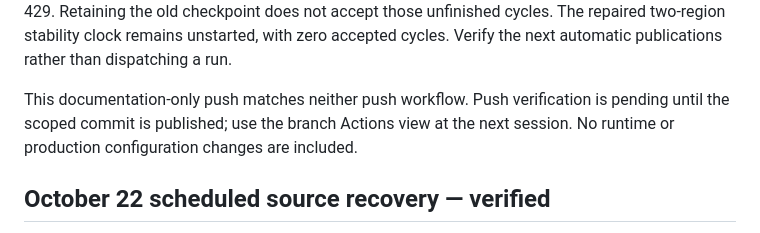
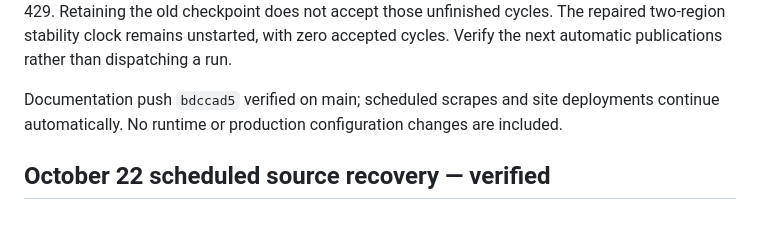
Before and after one commit to 110kc3/rentgen-ofert, a Markdown page: TODO.md, the part around the change. Rendered like a GitHub page.

Commit message:
docs: record verified documentation push on main

```diff
--- a/TODO.md
+++ b/TODO.md
@@ -31,9 +31,7 @@ HTTP 429. Retaining the old checkpoint does not accept those unfinished cycles.
 The repaired two-region stability clock remains unstarted, with zero accepted
 cycles. Verify the next automatic publications rather than dispatching a run.
 
-This documentation-only push matches neither push workflow. Push verification
-is pending until the scoped commit is published; use the branch Actions view
-at the next session. No runtime or production configuration changes are included.
+Documentation push `bdccad5` verified on main; scheduled scrapes and site deployments continue automatically. No runtime or production configuration changes are included.
 
 ## October 22 scheduled source recovery — verified
 
```
